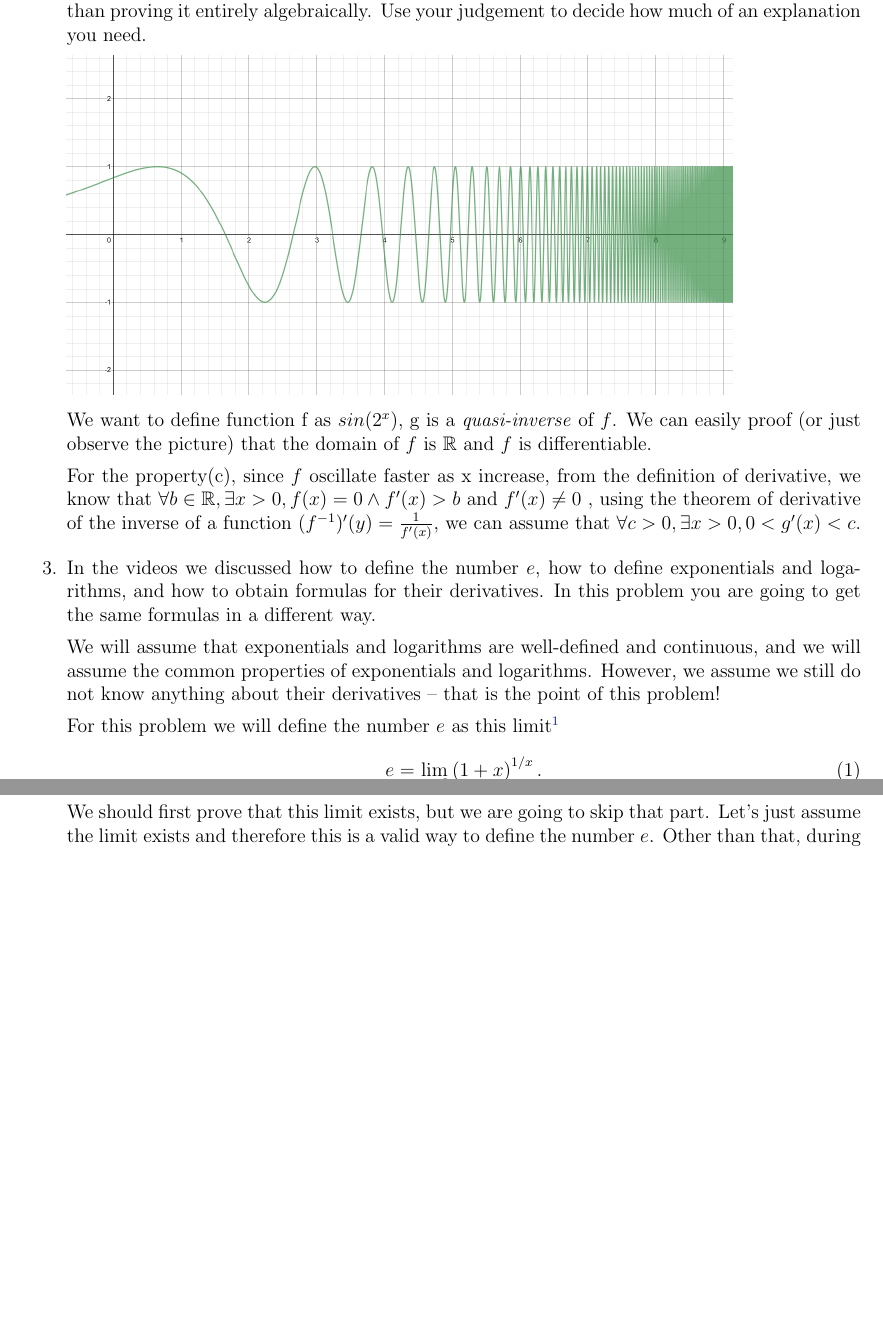
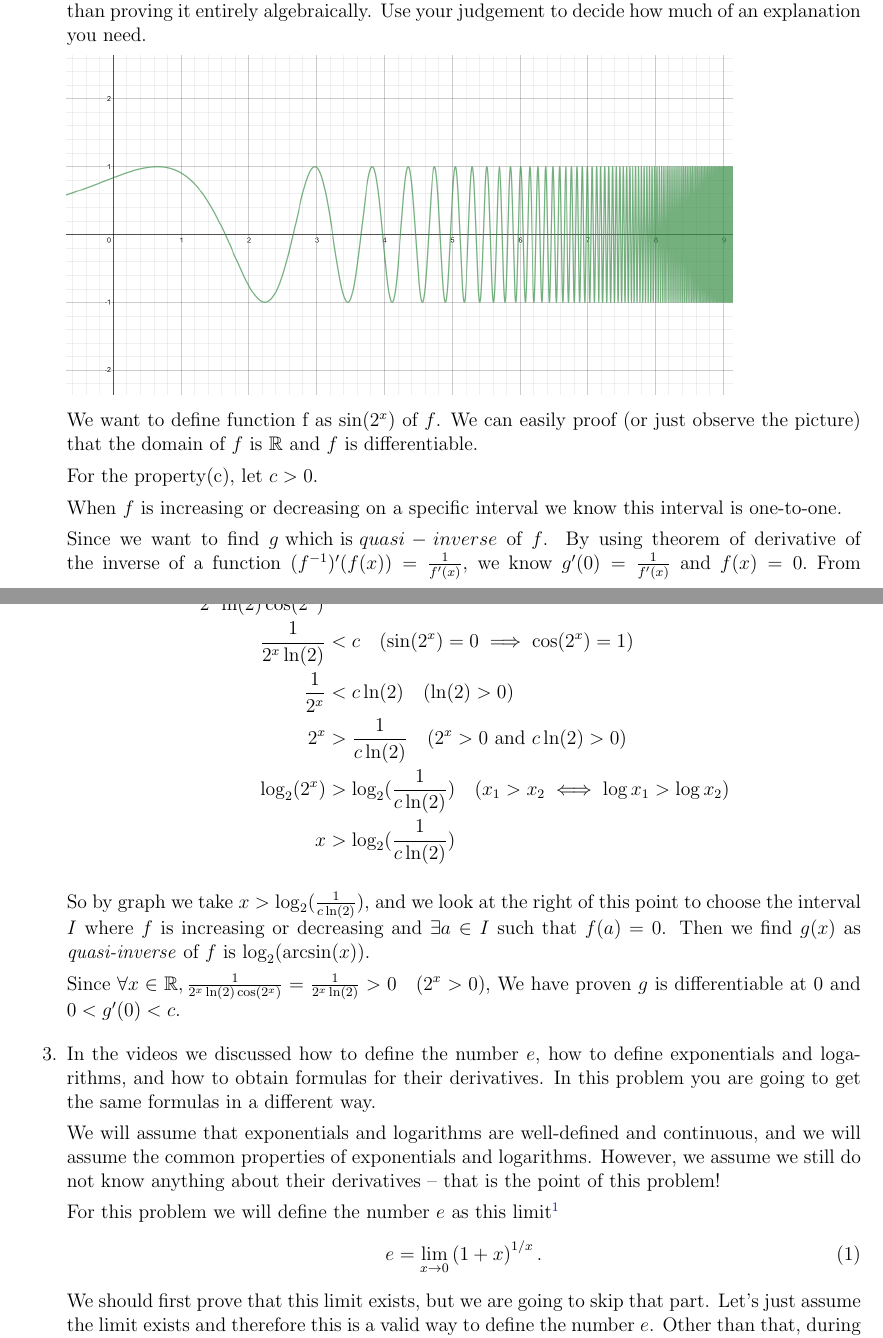
Before and after one commit to RealFakeAccount/MAT137, a LaTeX problem sheet (MAT137-Assignment-4/137_2021_A4.tex): two parts of pages 2 and 3 of 3 before the commit and two parts of pages 2 and 3 of 4 after it, joined at a grey line, cut so that both start at the same text, the shorter picture padded with empty space. Compiled offline with pdfLaTeX.

Commit message:
My version of q2(Needs to prove a, b)

```diff
--- a/MAT137-Assignment-4/137_2021_A4.tex
+++ b/MAT137-Assignment-4/137_2021_A4.tex
@@ -119,12 +119,27 @@ We want an explicit equation for $f$ and a graph (feel free to use Desmos, for e
 
 \includegraphics[scale=0.4]{a4}
 
-We want to define function f as $sin(2^x)$, g is a \emph{quasi-inverse} of $f$.
+
+We want to define function f as $\sin(2^x)$ of $f$.
 We can easily proof (or just observe the picture) that the domain of $f$ is $\R$ and $f$ is differentiable.
 
-For the property(c), since $f$ oscillate faster as x increase, from the definition of derivative, we know that
-$\forall b \in \R, \exists x > 0, f(x) = 0 \land f'(x) > b$ and $f'(x) \neq 0$ , using the theorem of derivative of the inverse of a function $(f^{-1})'(y) = \frac{1}{f'(x)}$,
-we can assume that $\forall c > 0, \exists x > 0, 0 < g'(x) < c$.
+For the property(c), let $c>0.$
+
+When $f$ is increasing or decreasing on a specific interval we know this interval is one-to-one.
+
+Since we want to find $g \mbox{ which is } quasi-inverse$ of $f$. By using theorem of derivative of the inverse of a function $(f^{-1})'(f(x)) = \frac{1}{f'(x)}$, we know $g'(0)=\frac{1}{f'(x)}$ and $f(x)=0.$ From $f(x)=\sin(2^x)$ and $0<g'(0)<c,$ we know that $g'(0)=\frac{1}{f'(x)}=\frac{1}{2^x\ln(2)\cos(2^x)}<c.$
+\begin{align*}
+    \frac{1}{2^x\ln(2)\cos(2^x)}&<c\\
+    \frac{1}{2^x\ln(2)}&<c\quad(\sin(2^x)=0\implies\cos(2^x)=1)\\
+    \frac{1}{2^x}&<c\ln(2)\quad(\ln(2)>0)\\
+    2^x&>\frac{1}{c\ln(2)}\quad(2^x>0\mbox{ and }c\ln(2)>0)\\
+    \log_2(2^x)&>\log_2(\frac{1}{c\ln(2)})\quad(x_1>x_2\iff \log x_1>\log x_2)\\
+    x&>\log_2(\frac{1}{c\ln(2)})
+\end{align*}
+
+So by graph we take $x>\log_2(\frac{1}{c\ln(2)})$, and we look at the right of this point to choose the interval $I$ where $f$ is increasing or decreasing and $\exists a\in I$ such that $f(a)=0$. Then we find $g(x)$ as \emph{quasi-inverse} of $f$ is $\log_2(\arcsin(x)).$
+
+Since $\forall x\in\R, \frac{1}{2^x\ln(2)\cos(2^x)}=\frac{1}{2^x\ln(2)}>0\quad(2^x>0)$, We have proven $g$ is differentiable at 0 and $0 < g'(0) < c$.
 
 \vv
 
```
